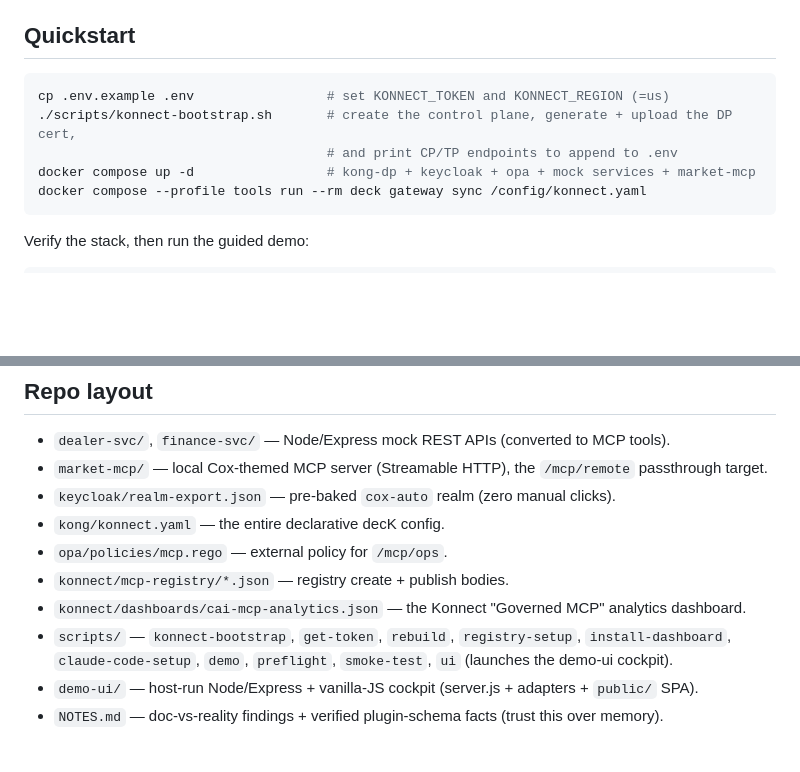
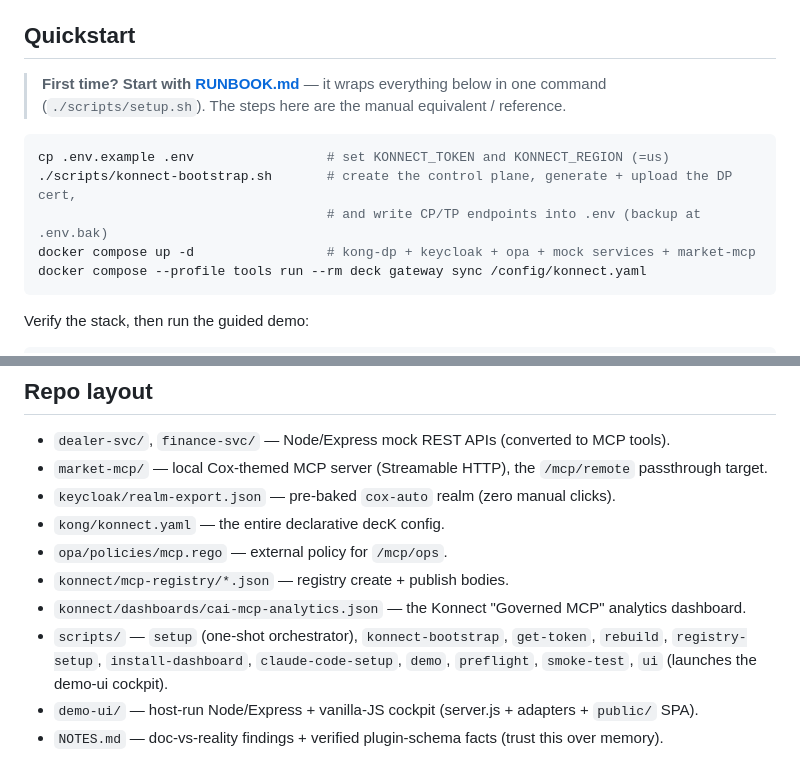
Before and after one commit to cristianstoichin/cai-mcp-demo, a Markdown page: README.md, 2 parts joined by grey strips. GitHub-like rendering; blank space fills up the shorter version.

Commit message:
docs: point README at RUNBOOK; log setup-orchestrator decision + ship
Co-Authored-By: Claude Opus 4.8 (1M context) <noreply@anthropic.com>

````diff
--- a/README.md
+++ b/README.md
@@ -66,10 +66,13 @@ See [ARCHITECTURE.md](./ARCHITECTURE.md) for the module + Kong-topology tables,
 
 ## Quickstart
 
+> **First time? Start with [RUNBOOK.md](./RUNBOOK.md)** — it wraps everything below in one command
+> (`./scripts/setup.sh`). The steps here are the manual equivalent / reference.
+
 ```bash
 cp .env.example .env                 # set KONNECT_TOKEN and KONNECT_REGION (=us)
 ./scripts/konnect-bootstrap.sh       # create the control plane, generate + upload the DP cert,
-                                     # and print CP/TP endpoints to append to .env
+                                     # and write CP/TP endpoints into .env (backup at .env.bak)
 docker compose up -d                 # kong-dp + keycloak + opa + mock services + market-mcp
 docker compose --profile tools run --rm deck gateway sync /config/konnect.yaml
 ```
@@ -164,7 +167,7 @@ the personas/tool-matrix/legend are `demo-ui/public/content.js`; the response→
 - `opa/policies/mcp.rego` — external policy for `/mcp/ops`.
 - `konnect/mcp-registry/*.json` — registry create + publish bodies.
 - `konnect/dashboards/cai-mcp-analytics.json` — the Konnect "Governed MCP" analytics dashboard.
-- `scripts/` — `konnect-bootstrap`, `get-token`, `rebuild`, `registry-setup`, `install-dashboard`,
+- `scripts/` — `setup` (one-shot orchestrator), `konnect-bootstrap`, `get-token`, `rebuild`, `registry-setup`, `install-dashboard`,
   `claude-code-setup`, `demo`, `preflight`, `smoke-test`, `ui` (launches the demo-ui cockpit).
 - `demo-ui/` — host-run Node/Express + vanilla-JS cockpit (server.js + adapters + `public/` SPA).
 - `NOTES.md` — doc-vs-reality findings + verified plugin-schema facts (trust this over memory).
````
Also changed, not shown: claude/DECISIONS.md (+1 -0 lines), claude/handoff/shipped-log.md (+7 -0 lines).
